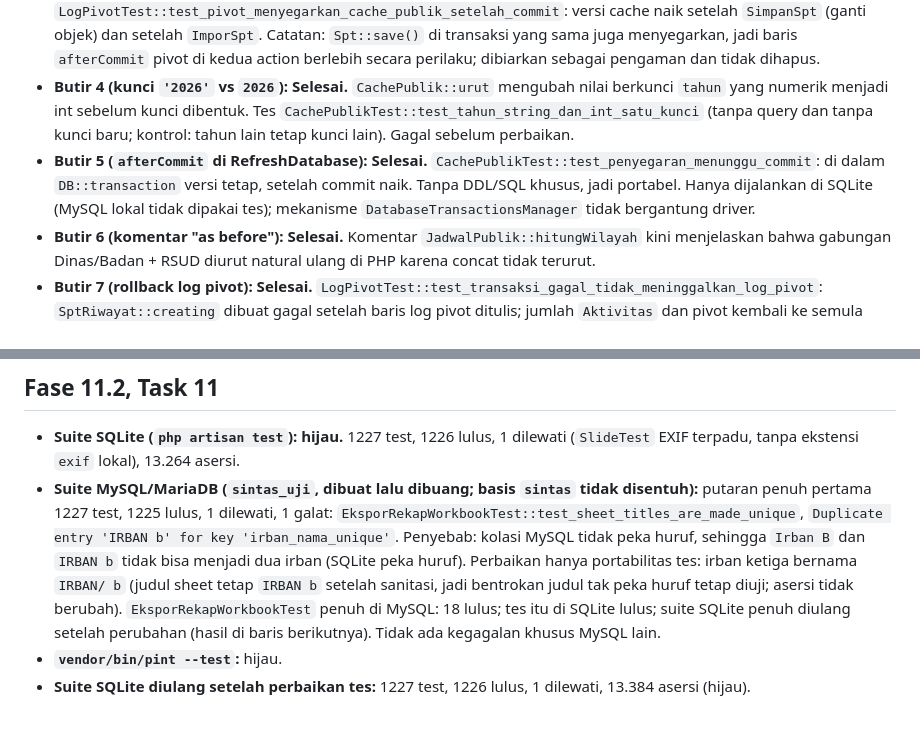
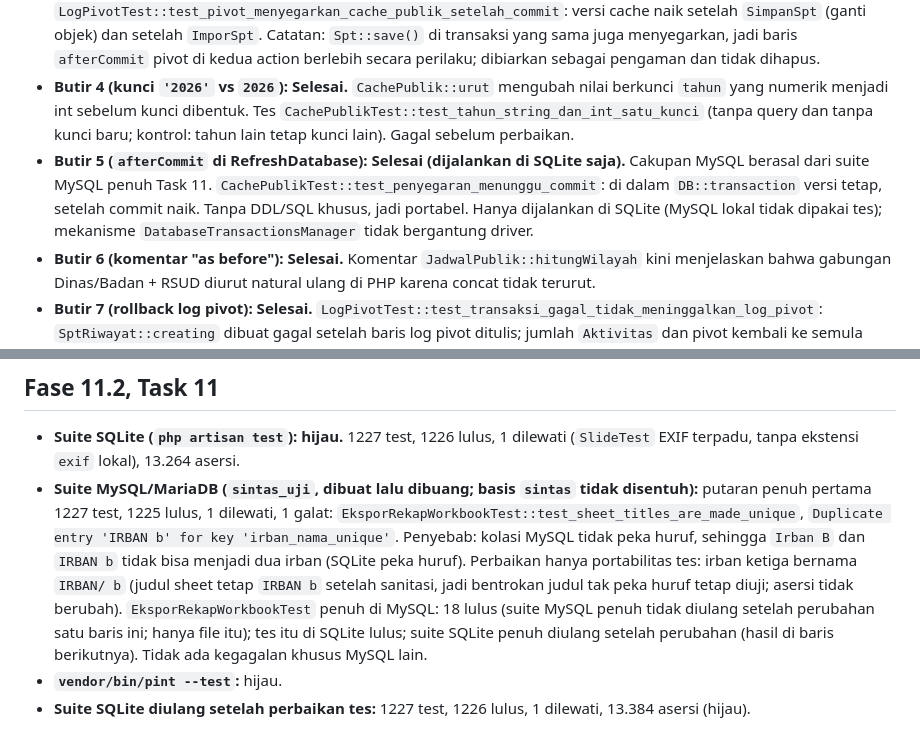
Before and after one commit to Kyzent-Dev/SIMON, a Markdown page: decisions/fase-11.2.md, 2 parts joined by grey strips. Rendered like a GitHub page.

```diff
--- a/decisions/fase-11.2.md
+++ b/decisions/fase-11.2.md
@@ -41,7 +41,7 @@ Plan: `docs/plans/fase-11.2-minor-tertunda.md`. Spec: daftar minor tertunda di `
 - **Butir 2 (komentar nilai tersemat): Selesai.** Komentar satu baris di `test_hasil_sama`: nilai bergantung urutan RNG seeder, ambil ulang bila `KinerjaSeeder` berubah.
 - **Butir 3 (tes penyegaran setelah `sync` pivot): Selesai.** `LogPivotTest::test_pivot_menyegarkan_cache_publik_setelah_commit`: versi cache naik setelah `SimpanSpt` (ganti objek) dan setelah `ImporSpt`. Catatan: `Spt::save()` di transaksi yang sama juga menyegarkan, jadi baris `afterCommit` pivot di kedua action berlebih secara perilaku; dibiarkan sebagai pengaman dan tidak dihapus.
 - **Butir 4 (kunci `'2026'` vs `2026`): Selesai.** `CachePublik::urut` mengubah nilai berkunci `tahun` yang numerik menjadi int sebelum kunci dibentuk. Tes `CachePublikTest::test_tahun_string_dan_int_satu_kunci` (tanpa query dan tanpa kunci baru; kontrol: tahun lain tetap kunci lain). Gagal sebelum perbaikan.
-- **Butir 5 (`afterCommit` di RefreshDatabase): Selesai.** `CachePublikTest::test_penyegaran_menunggu_commit`: di dalam `DB::transaction` versi tetap, setelah commit naik. Tanpa DDL/SQL khusus, jadi portabel. Hanya dijalankan di SQLite (MySQL lokal tidak dipakai tes); mekanisme `DatabaseTransactionsManager` tidak bergantung driver.
+- **Butir 5 (`afterCommit` di RefreshDatabase): Selesai (dijalankan di SQLite saja).** Cakupan MySQL berasal dari suite MySQL penuh Task 11. `CachePublikTest::test_penyegaran_menunggu_commit`: di dalam `DB::transaction` versi tetap, setelah commit naik. Tanpa DDL/SQL khusus, jadi portabel. Hanya dijalankan di SQLite (MySQL lokal tidak dipakai tes); mekanisme `DatabaseTransactionsManager` tidak bergantung driver.
 - **Butir 6 (komentar "as before"): Selesai.** Komentar `JadwalPublik::hitungWilayah` kini menjelaskan bahwa gabungan Dinas/Badan + RSUD diurut natural ulang di PHP karena concat tidak terurut.
 - **Butir 7 (rollback log pivot): Selesai.** `LogPivotTest::test_transaksi_gagal_tidak_meninggalkan_log_pivot`: `SptRiwayat::creating` dibuat gagal setelah baris log pivot ditulis; jumlah `Aktivitas` dan pivot kembali ke semula (kontrol: log pembuatan SPT sebelumnya tetap ada). Sudah lolos sebelum perubahan kode (celah tes, bukan cacat).
 - **Butir 8 (`pluck` ekstra): Selesai.** `SimpanSpt::catatObjek` memakai hasil `sync()` (attached/detached) dan nama lama ber-id; tidak membaca pivot lagi, dan tanpa perubahan tidak ada query. Satu query `Objek::whereIn` hanya bila ada yang ditambahkan. Tes `test_simpan_ulang_tanpa_perubahan_objek_tidak_membaca_pivot_lagi` (2 menjadi 1 query join pivot; gagal sebelum perbaikan). Perubahan `SimpanSpt` dibatasi pada log/pluck dan personel; `kunciItem` tidak disentuh.
@@ -248,6 +248,6 @@ Tidak dikerjakan di Fase 11.2; tetap terbuka di `docs/plans/serah-terima.md`.
 ## Fase 11.2, Task 11
 
 - **Suite SQLite (`php artisan test`): hijau.** 1227 test, 1226 lulus, 1 dilewati (`SlideTest` EXIF terpadu, tanpa ekstensi `exif` lokal), 13.264 asersi.
-- **Suite MySQL/MariaDB (`sintas_uji`, dibuat lalu dibuang; basis `sintas` tidak disentuh):** putaran penuh pertama 1227 test, 1225 lulus, 1 dilewati, 1 galat: `EksporRekapWorkbookTest::test_sheet_titles_are_made_unique`, `Duplicate entry 'IRBAN b' for key 'irban_nama_unique'`. Penyebab: kolasi MySQL tidak peka huruf, sehingga `Irban B` dan `IRBAN b` tidak bisa menjadi dua irban (SQLite peka huruf). Perbaikan hanya portabilitas tes: irban ketiga bernama `IRBAN/ b` (judul sheet tetap `IRBAN b` setelah sanitasi, jadi bentrokan judul tak peka huruf tetap diuji; asersi tidak berubah). `EksporRekapWorkbookTest` penuh di MySQL: 18 lulus; tes itu di SQLite lulus; suite SQLite penuh diulang setelah perubahan (hasil di baris berikutnya). Tidak ada kegagalan khusus MySQL lain.
+- **Suite MySQL/MariaDB (`sintas_uji`, dibuat lalu dibuang; basis `sintas` tidak disentuh):** putaran penuh pertama 1227 test, 1225 lulus, 1 dilewati, 1 galat: `EksporRekapWorkbookTest::test_sheet_titles_are_made_unique`, `Duplicate entry 'IRBAN b' for key 'irban_nama_unique'`. Penyebab: kolasi MySQL tidak peka huruf, sehingga `Irban B` dan `IRBAN b` tidak bisa menjadi dua irban (SQLite peka huruf). Perbaikan hanya portabilitas tes: irban ketiga bernama `IRBAN/ b` (judul sheet tetap `IRBAN b` setelah sanitasi, jadi bentrokan judul tak peka huruf tetap diuji; asersi tidak berubah). `EksporRekapWorkbookTest` penuh di MySQL: 18 lulus (suite MySQL penuh tidak diulang setelah perubahan satu baris ini; hanya file itu); tes itu di SQLite lulus; suite SQLite penuh diulang setelah perubahan (hasil di baris berikutnya). Tidak ada kegagalan khusus MySQL lain.
 - **`vendor/bin/pint --test`:** hijau.
 - **Suite SQLite diulang setelah perbaikan tes:** 1227 test, 1226 lulus, 1 dilewati, 13.384 asersi (hijau).
```
Also changed, not shown: docs/plans/serah-terima.md (+3 -0 lines).
